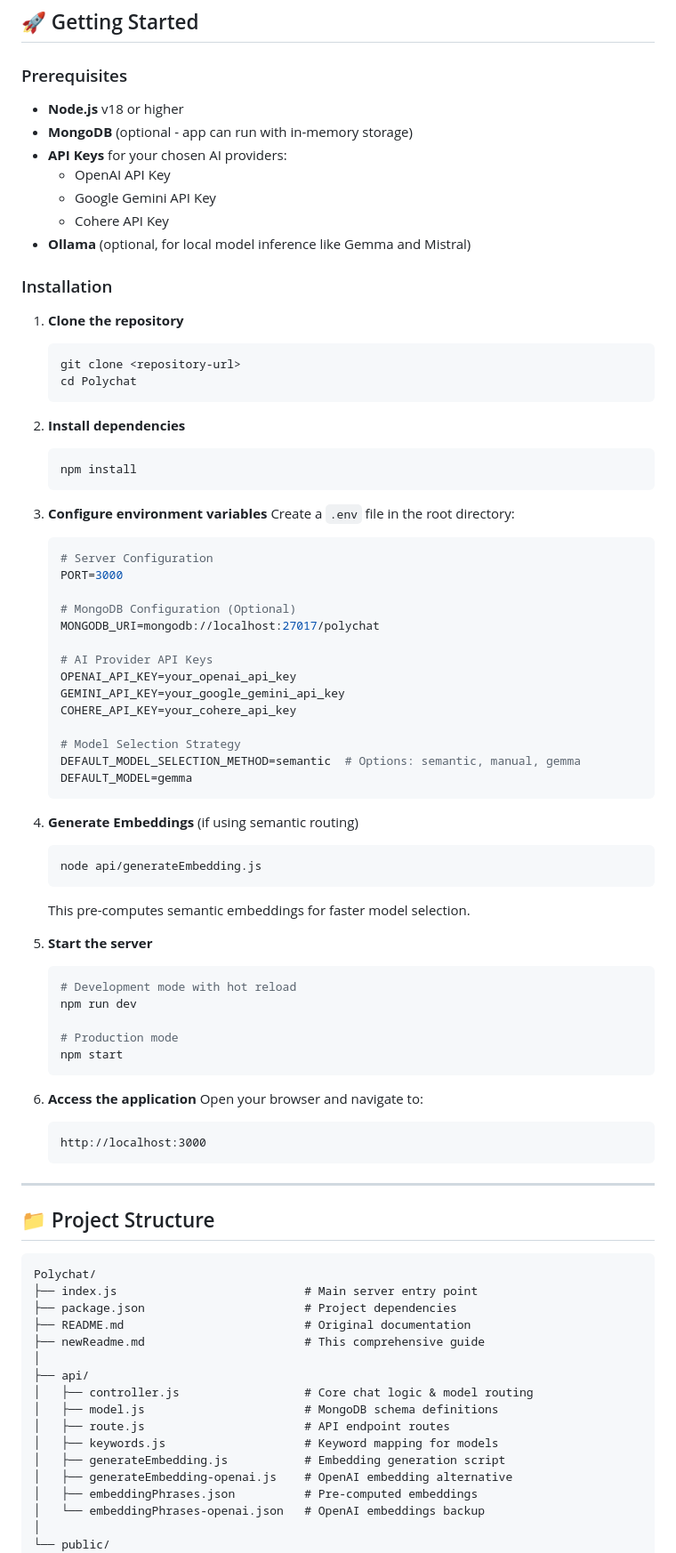
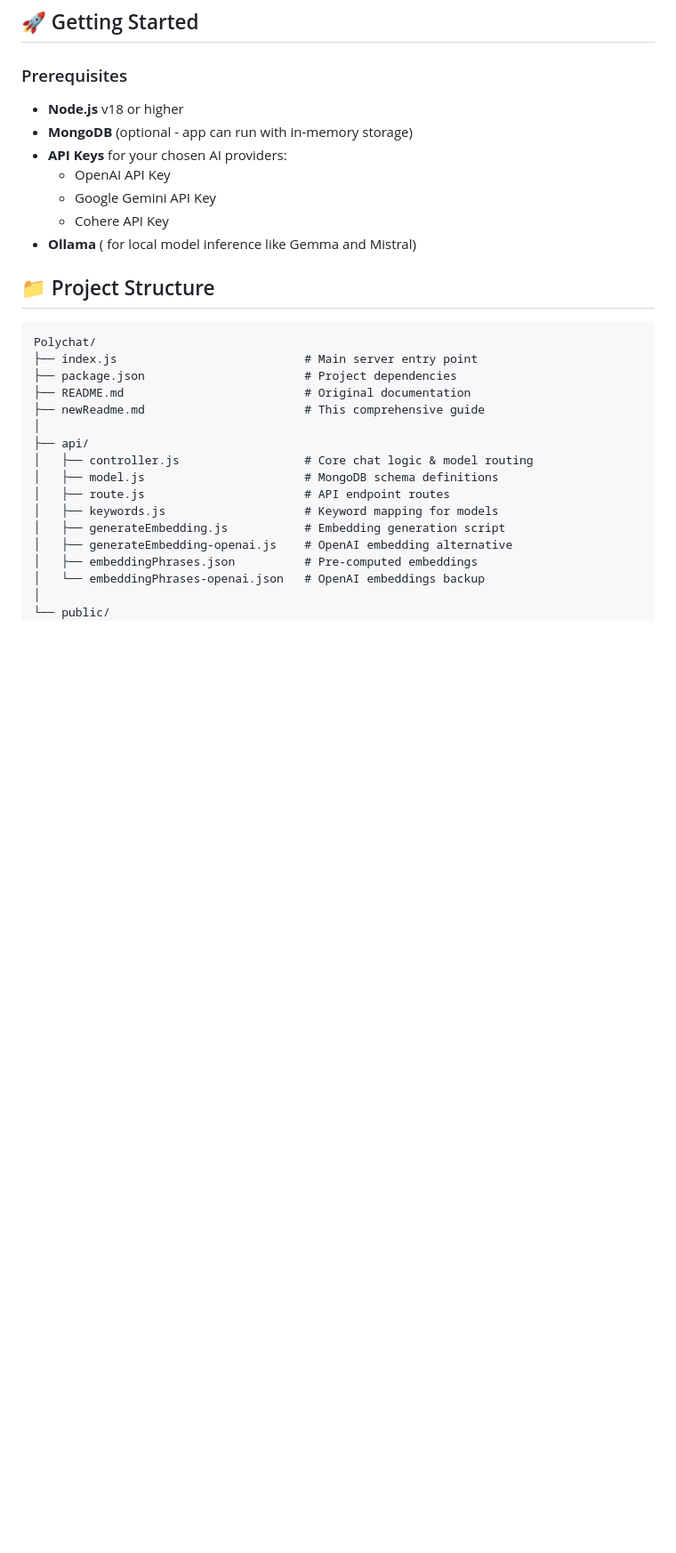
Before and after one commit to ronits2407/PolyChat, a Markdown page: README.md, the part around the change. Shown at 89% size. Rendered like a GitHub page; blank space fills up the shorter version.

Commit message:
Update README with Ollama note and remove installation steps
Removed installation instructions and modified Ollama note.

````diff
--- a/README.md
+++ b/README.md
@@ -89,68 +89,7 @@ Modern and intuitive interface optimized for all devices:
   - OpenAI API Key
   - Google Gemini API Key
   - Cohere API Key
-- **Ollama** (optional, for local model inference like Gemma and Mistral)
-
-### Installation
-
-1. **Clone the repository**
-
-   ```bash
-   git clone <repository-url>
-   cd Polychat
-   ```
-
-2. **Install dependencies**
-
-   ```bash
-   npm install
-   ```
-
-3. **Configure environment variables**
-   Create a `.env` file in the root directory:
-
-   ```env
-   # Server Configuration
-   PORT=3000
-
-   # MongoDB Configuration (Optional)
-   MONGODB_URI=mongodb://localhost:27017/polychat
-
-   # AI Provider API Keys
-   OPENAI_API_KEY=your_openai_api_key
-   GEMINI_API_KEY=your_google_gemini_api_key
-   COHERE_API_KEY=your_cohere_api_key
-
-   # Model Selection Strategy
-   DEFAULT_MODEL_SELECTION_METHOD=semantic  # Options: semantic, manual, gemma
-   DEFAULT_MODEL=gemma
-   ```
-
-4. **Generate Embeddings** (if using semantic routing)
-
-   ```bash
-   node api/generateEmbedding.js
-   ```
-
-   This pre-computes semantic embeddings for faster model selection.
-
-5. **Start the server**
-
-   ```bash
-   # Development mode with hot reload
-   npm run dev
-
-   # Production mode
-   npm start
-   ```
-
-6. **Access the application**
-   Open your browser and navigate to:
-   ```
-   http://localhost:3000
-   ```
-
----
+- **Ollama** ( for local model inference like Gemma and Mistral)
 
 ## 📁 Project Structure
 
````
